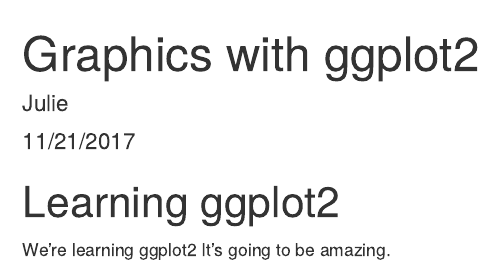
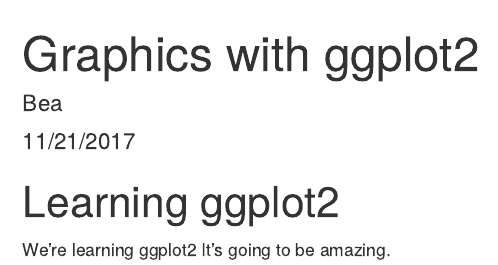
Before and after one commit to beadelcor/Quickstart, an R Markdown document (ggplot2.Rmd): the page in a window 1100 px wide, from its top. Rendered offline with R 4.5, knitr and Pandoc, with nearby package versions.

Commit message:
Another trial

```diff
--- a/ggplot2.Rmd
+++ b/ggplot2.Rmd
@@ -1,6 +1,6 @@
 ---
 title: "Graphics with ggplot2"
-author: "Julie"
+author: "Bea"
 date: "11/21/2017"
 output: html_document
 ---
```
